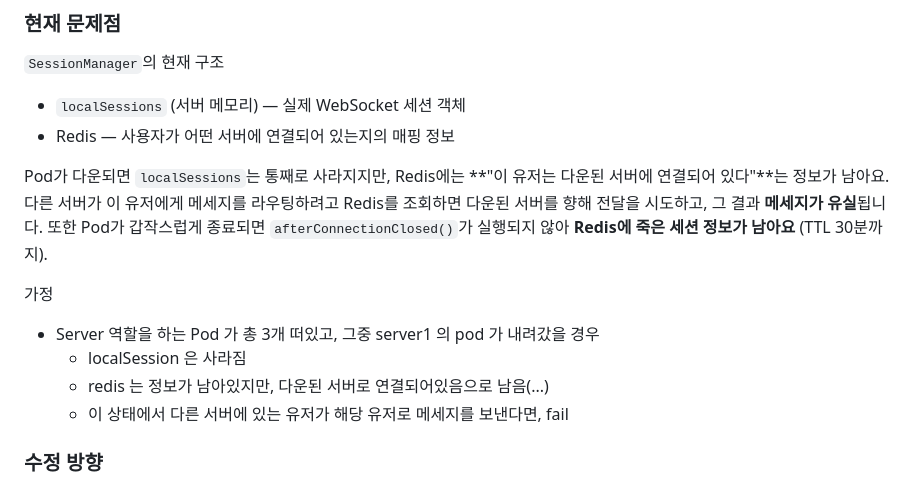
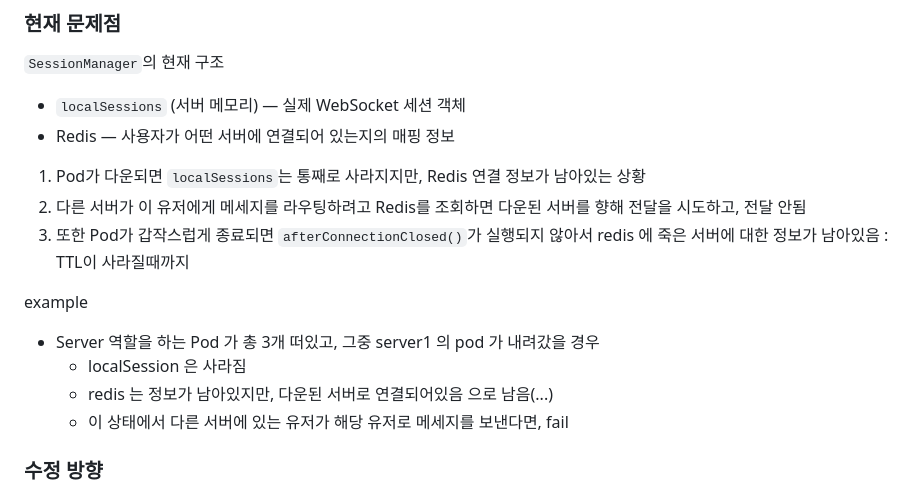
Before and after one commit to dev-jiemu/distributed-chat-service, a Markdown page: README.md, the part around one of its changes. Drawn GitHub-style.

```diff
--- a/README.md
+++ b/README.md
@@ -284,14 +251,14 @@ CDN과 GSLB를 공부하다가 문득 든 생각...
 - `localSessions` (서버 메모리) — 실제 WebSocket 세션 객체
 - Redis — 사용자가 어떤 서버에 연결되어 있는지의 매핑 정보
 
-Pod가 다운되면 `localSessions`는 통째로 사라지지만, Redis에는 **"이 유저는 다운된 서버에 연결되어 있다"**는 정보가 남아요.
-다른 서버가 이 유저에게 메세지를 라우팅하려고 Redis를 조회하면 다운된 서버를 향해 전달을 시도하고, 그 결과 **메세지가 유실**됩니다.
-또한 Pod가 갑작스럽게 종료되면 `afterConnectionClosed()`가 실행되지 않아 **Redis에 죽은 세션 정보가 남아요** (TTL 30분까지).
+1. Pod가 다운되면 `localSessions`는 통째로 사라지지만, Redis 연결 정보가 남아있는 상황
+2. 다른 서버가 이 유저에게 메세지를 라우팅하려고 Redis를 조회하면 다운된 서버를 향해 전달을 시도하고, 전달 안됨
+3. 또한 Pod가 갑작스럽게 종료되면 `afterConnectionClosed()`가 실행되지 않아서 redis 에 죽은 서버에 대한 정보가 남아있음 : TTL이 사라질때까지
 
-가정
+example
 - Server 역할을 하는 Pod 가 총 3개 떠있고, 그중 server1 의 pod 가 내려갔을 경우
   - localSession 은 사라짐
-  - redis 는 정보가 남아있지만, 다운된 서버로 연결되어있음으로 남음(...)
+  - redis 는 정보가 남아있지만, 다운된 서버로 연결되어있음 으로 남음(...)
   - 이 상태에서 다른 서버에 있는 유저가 해당 유저로 메세지를 보낸다면, fail
 
 ### 수정 방향
```
Also changed, not shown: other parts of README.md (+2 -35 lines).
